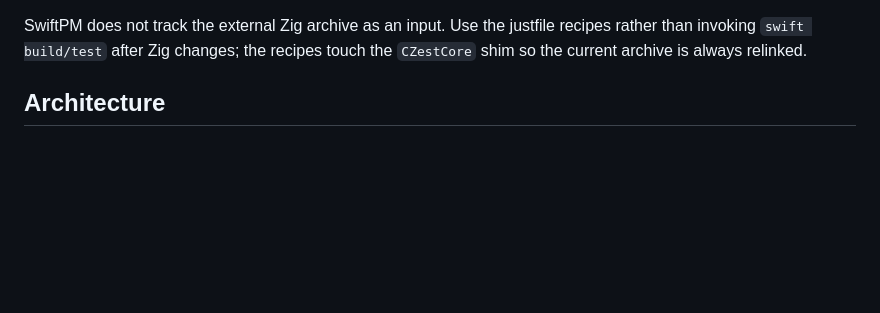
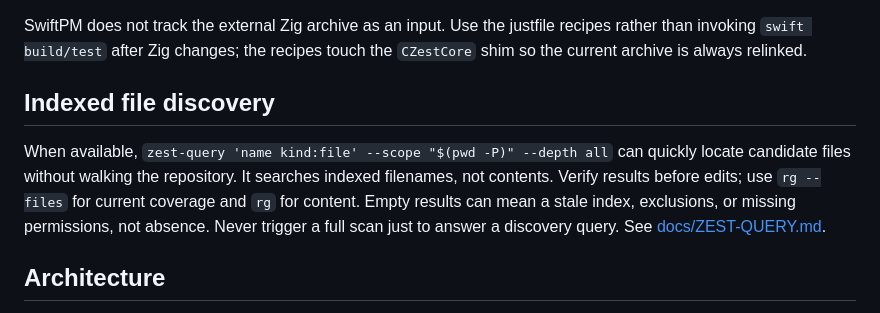
Before and after one commit to HelgeSverre/zest, a Markdown page: CLAUDE.md, the part around the change. GitHub-like rendering; blank space fills up the shorter version.

```diff
--- a/CLAUDE.md
+++ b/CLAUDE.md
@@ -26,6 +26,15 @@ just bench-search   # benchmark the engine against a synthetic corpus (no index
 SwiftPM does not track the external Zig archive as an input. Use the justfile
 recipes rather than invoking `swift build/test` after Zig changes; the recipes
 touch the `CZestCore` shim so the current archive is always relinked.
+
+## Indexed file discovery
+
+When available, `zest-query 'name kind:file' --scope "$(pwd -P)" --depth all`
+can quickly locate candidate files without walking the repository. It searches
+indexed filenames, not contents. Verify results before edits; use `rg --files`
+for current coverage and `rg` for content. Empty results can mean a stale index,
+exclusions, or missing permissions, not absence. Never trigger a full scan just
+to answer a discovery query. See [docs/ZEST-QUERY.md](docs/ZEST-QUERY.md).
 
 ## Architecture
 
```
Also changed, not shown: README.md (+3 -0 lines), docs/ZEST-QUERY.md (added, +109 -0 lines).
